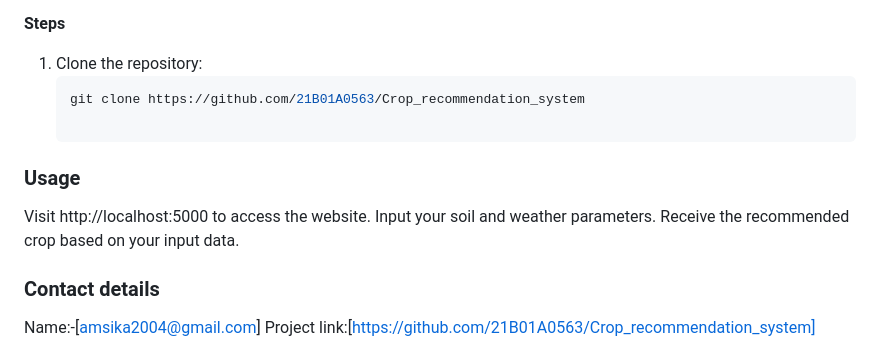
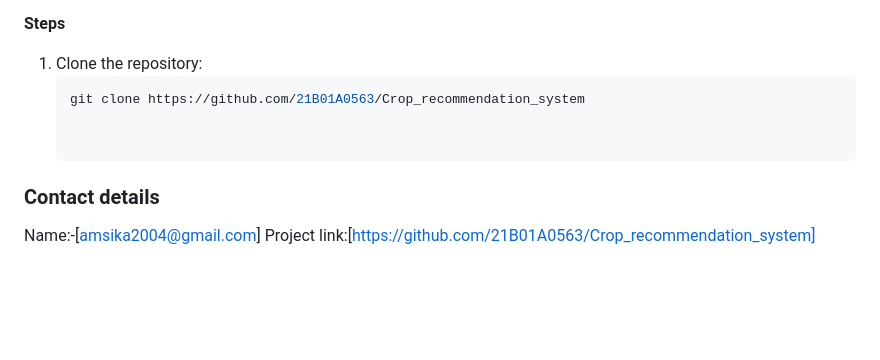
Before and after one commit to 21B01A0563/Crop_recommendation_system, a Markdown page: README.md, the part around the change. Drawn GitHub-style; blank space fills up the shorter version.

````diff
--- a/README.md
+++ b/README.md
@@ -73,11 +73,6 @@ This project highlights the potential of combining machine learning and web deve
    ```bash
    git clone https://github.com/21B01A0563/Crop_recommendation_system
 
-### Usage
-
-Visit http://localhost:5000 to access the website.
-Input your soil and weather parameters.
-Receive the recommended crop based on your input data.
 
 ### Contact details
 Name:-[amsika2004@gmail.com]
````
